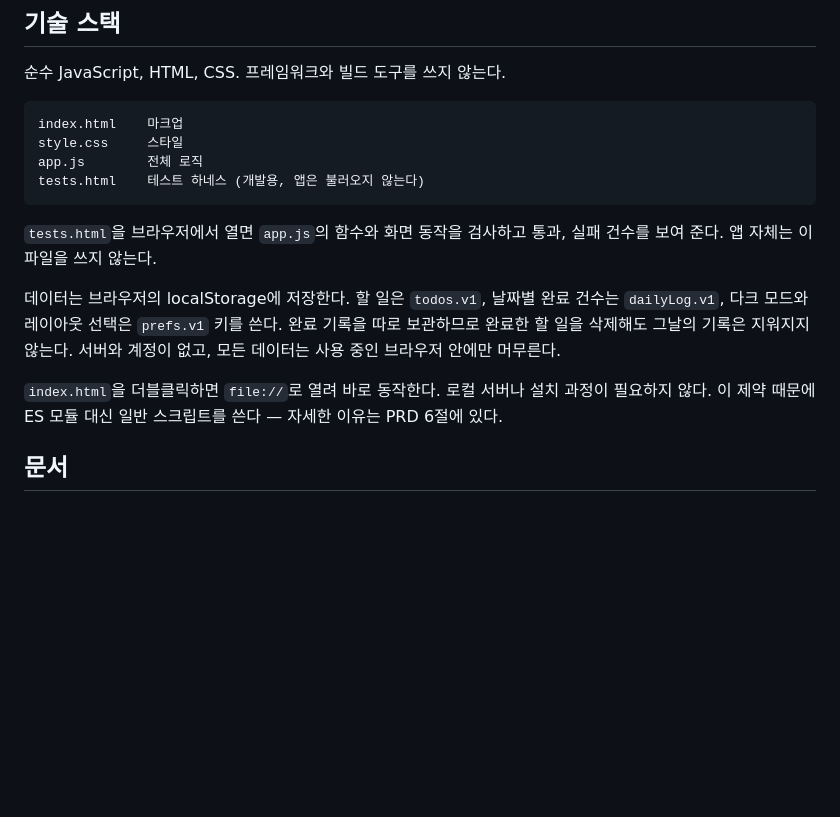
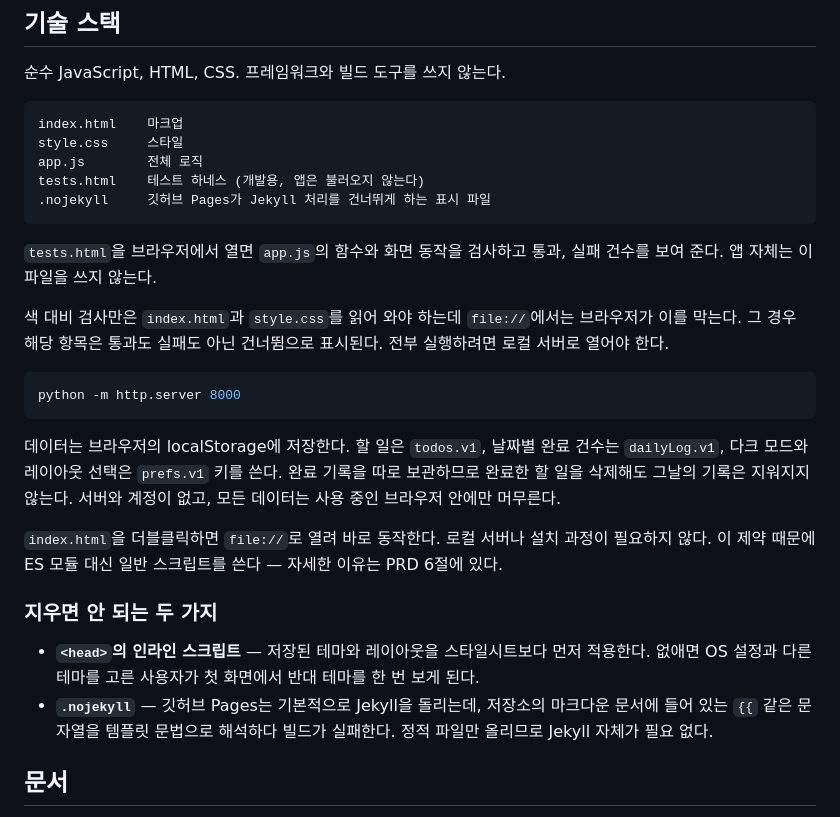
Before and after one commit to kjykjy3151-eng/Study02_ToDoList, a Markdown page: README.md, the part around one of its changes. GitHub-like rendering; blank space fills up the shorter version.

Commit message:
docs: README 를 현재 상태에 맞게 보정
- 인수 조건 개수를 52 에서 53 으로 정정
- 색 대비 검사가 file:// 에서 건너뛰는 이유와 로컬 서버 실행 방법 추가
- 파일 목록에 .nojekyll 추가
- 지우면 동작이 깨지는 두 가지(head 인라인 스크립트, .nojekyll)의 이유를 기록

Co-Authored-By: Claude Opus 5 <noreply@anthropic.com>

````diff
--- a/README.md
+++ b/README.md
@@ -41,13 +41,25 @@ index.html    마크업
 style.css     스타일
 app.js        전체 로직
 tests.html    테스트 하네스 (개발용, 앱은 불러오지 않는다)
+.nojekyll     깃허브 Pages가 Jekyll 처리를 건너뛰게 하는 표시 파일
 ```
 
 `tests.html`을 브라우저에서 열면 `app.js`의 함수와 화면 동작을 검사하고 통과, 실패 건수를 보여 준다. 앱 자체는 이 파일을 쓰지 않는다.
+
+색 대비 검사만은 `index.html`과 `style.css`를 읽어 와야 하는데 `file://`에서는 브라우저가 이를 막는다. 그 경우 해당 항목은 통과도 실패도 아닌 건너뜀으로 표시된다. 전부 실행하려면 로컬 서버로 열어야 한다.
+
+```bash
+python -m http.server 8000
+```
 
 데이터는 브라우저의 localStorage에 저장한다. 할 일은 `todos.v1`, 날짜별 완료 건수는 `dailyLog.v1`, 다크 모드와 레이아웃 선택은 `prefs.v1` 키를 쓴다. 완료 기록을 따로 보관하므로 완료한 할 일을 삭제해도 그날의 기록은 지워지지 않는다. 서버와 계정이 없고, 모든 데이터는 사용 중인 브라우저 안에만 머무른다.
 
 `index.html`을 더블클릭하면 `file://`로 열려 바로 동작한다. 로컬 서버나 설치 과정이 필요하지 않다. 이 제약 때문에 ES 모듈 대신 일반 스크립트를 쓴다 — 자세한 이유는 PRD 6절에 있다.
 
+### 지우면 안 되는 두 가지
+
+- **`<head>`의 인라인 스크립트** — 저장된 테마와 레이아웃을 스타일시트보다 먼저 적용한다. 없애면 OS 설정과 다른 테마를 고른 사용자가 첫 화면에서 반대 테마를 한 번 보게 된다.
+- **`.nojekyll`** — 깃허브 Pages는 기본적으로 Jekyll을 돌리는데, 저장소의 마크다운 문서에 들어 있는 `{{` 같은 문자열을 템플릿 문법으로 해석하다 빌드가 실패한다. 정적 파일만 올리므로 Jekyll 자체가 필요 없다.
+
 ## 문서
 
````
Also changed, not shown: other parts of README.md (+1 -1 lines).
